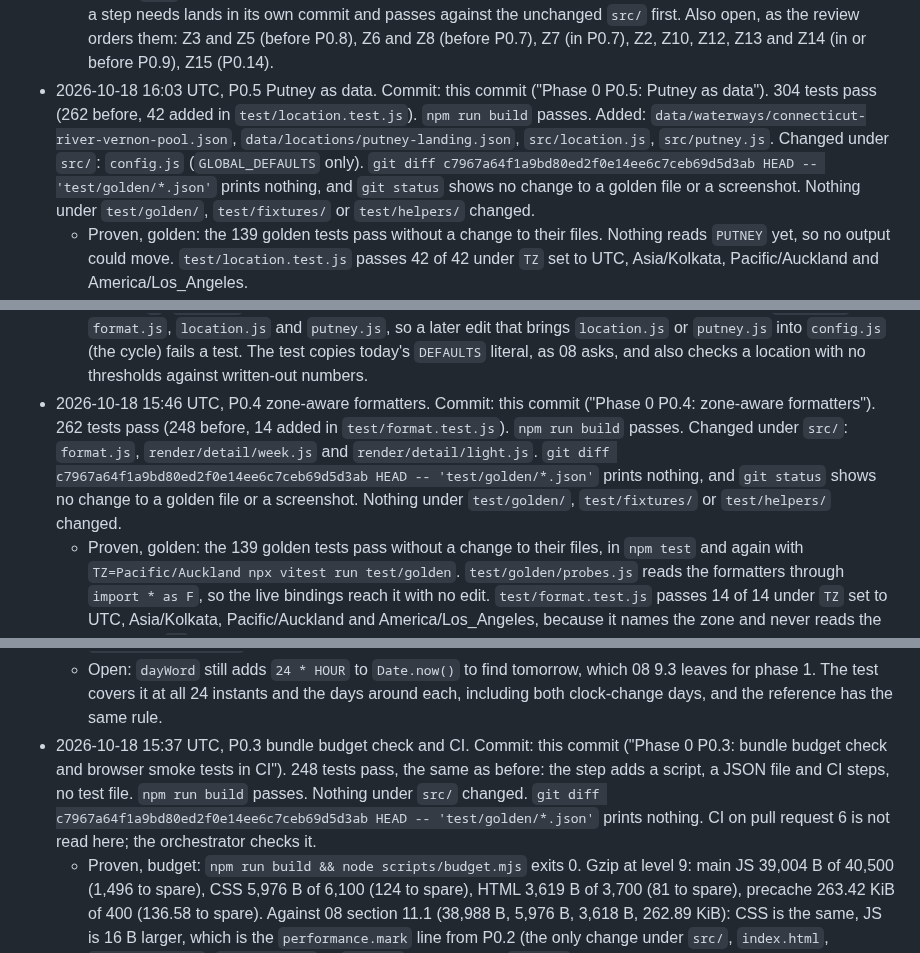
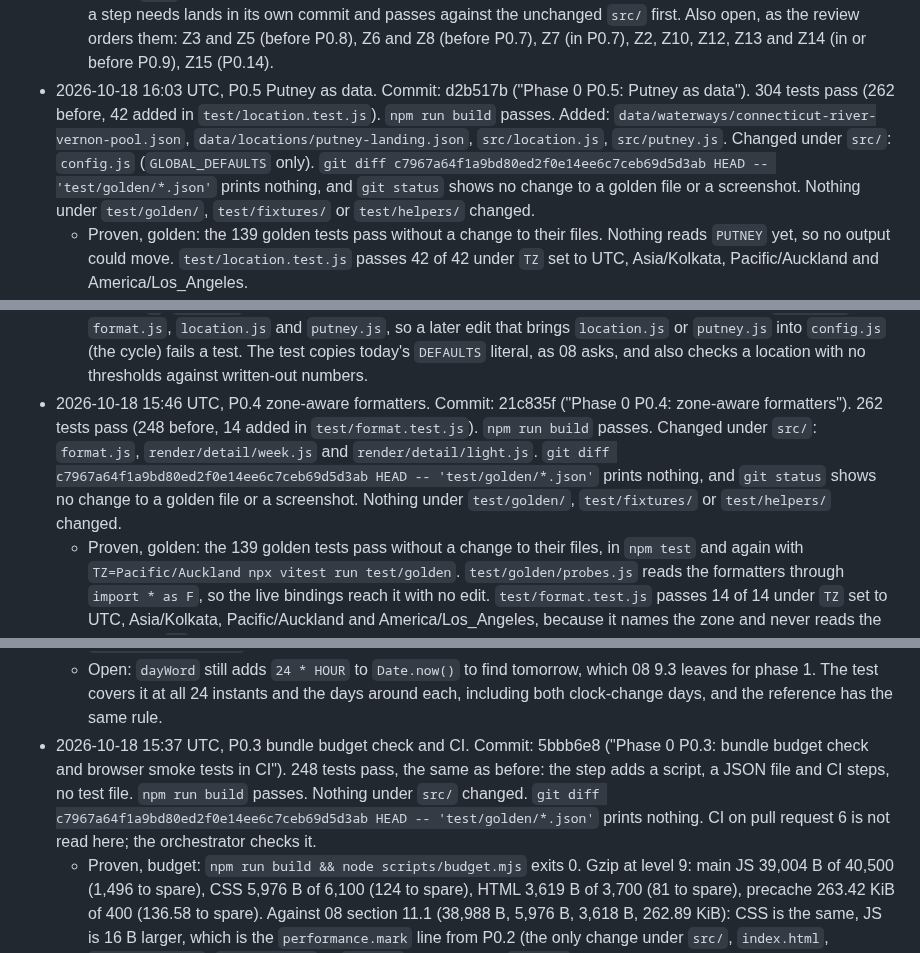
Before and after one commit to NeverNathaniel/RoWhether, a Markdown page: docs/full-app/phase-0-progress.md, 3 parts joined by grey strips. Rendered like a GitHub page.

```diff
--- a/docs/full-app/phase-0-progress.md
+++ b/docs/full-app/phase-0-progress.md
@@ -215,7 +215,7 @@ Each entry gives the date and time in UTC, the step, the commit, the test count,
   - Interpretation, how the parity spec gets the capture's HTML: the review's sketch imports `test/golden/capture.js` in the spec. Playwright's loader cannot import JSON without an import attribute (`TypeError: ... putney-landing.json needs an import attribute of "type: json"`, tried here), and `src/putney.js` has had that import since P0.5 and `src/state.js` will from P0.7, so the capture would stop loading in the spec at P0.7. The spec loads it with Vite's `createServer` and `ssrLoadModule` (no config file), which handles JSON, and runs `capture(...)` with `Date.now` pinned and a sink. The capture is drawn at the page's measured `#detail` width, since chart widths follow it; text is compared, so the chart geometry is not.
   - Interpretation, the custom cases: 08's review text says they join after P0.7 (settings saved through the dialog), so only the default cases and the wide one are compared now.
   - Not done, because 08 is outside what this pass may edit (the plan files `0*.md` belong to the docs session): Z9 point 4, the rule for additions in 08 14.1. Suggested text: a new golden case or screenshot is written from code whose `src/` equals the base, in a worktree, and committed with the test change that defines it; a capture edit that a step needs lands in its own commit and passes against the unchanged `src/` first. Also open, as the review orders them: Z3 and Z5 (before P0.8), Z6 and Z8 (before P0.7), Z7 (in P0.7), Z2, Z10, Z12, Z13 and Z14 (in or before P0.9), Z15 (P0.14).
-- 2026-10-18 16:03 UTC, P0.5 Putney as data. Commit: this commit ("Phase 0 P0.5: Putney as data"). 304 tests pass (262 before, 42 added in `test/location.test.js`). `npm run build` passes. Added: `data/waterways/connecticut-river-vernon-pool.json`, `data/locations/putney-landing.json`, `src/location.js`, `src/putney.js`. Changed under `src/`: `config.js` (`GLOBAL_DEFAULTS` only). `git diff c7967a64f1a9bd80ed2f0e14ee6c7ceb69d5d3ab HEAD -- 'test/golden/*.json'` prints nothing, and `git status` shows no change to a golden file or a screenshot. Nothing under `test/golden/`, `test/fixtures/` or `test/helpers/` changed.
+- 2026-10-18 16:03 UTC, P0.5 Putney as data. Commit: d2b517b ("Phase 0 P0.5: Putney as data"). 304 tests pass (262 before, 42 added in `test/location.test.js`). `npm run build` passes. Added: `data/waterways/connecticut-river-vernon-pool.json`, `data/locations/putney-landing.json`, `src/location.js`, `src/putney.js`. Changed under `src/`: `config.js` (`GLOBAL_DEFAULTS` only). `git diff c7967a64f1a9bd80ed2f0e14ee6c7ceb69d5d3ab HEAD -- 'test/golden/*.json'` prints nothing, and `git status` shows no change to a golden file or a screenshot. Nothing under `test/golden/`, `test/fixtures/` or `test/helpers/` changed.
   - Proven, golden: the 139 golden tests pass without a change to their files. Nothing reads `PUTNEY` yet, so no output could move. `test/location.test.js` passes 42 of 42 under `TZ` set to UTC, Asia/Kolkata, Pacific/Auckland and America/Los_Angeles.
   - Proven, browser: `npx playwright test test/browser/screens.spec.js test/browser/smoke.spec.js` (the two Chromium projects), 56 passed in 34.6 s: the 48 screenshots at `maxDiffPixelRatio` 0 and the 8 smoke checks. No snapshot was written.
   - Proven, budget: `npm run build && node scripts/budget.mjs` exits 0 with the same sizes as P0.4: main JS 39,216 B of 40,500 (1,284 to spare), CSS 5,976 B, HTML 3,619 B, precache 263.94 KiB of 400. Nothing imports the new modules, so the bundler leaves them out.
@@ -229,7 +229,7 @@ Each entry gives the date and time in UTC, the step, the commit, the test count,
   - Interpretation, `effectiveSettings`: the base is `GLOBAL_DEFAULTS`, then `flowCaution: ''` and `flowOff: ''`, then the location's thresholds. An override applies only to a key already in that set, so `heading`, a typo and keys of later phases (`streamCaution`) are ignored, and a viewer can still set a flow limit where the location has none. A `null` threshold becomes `''`. It takes the resolved location or the raw record, since both have `thresholds`.
   - Left out of `validateLocation`, because 08 P0.5 lists no such rule and 01 puts it later: the limit bounds for a location that is not verified (phase 3, 11.1), `thresholds.basis` (phase 1), the length and distance limits of a polyline course (they need `courseSegments`, phase 1; the point count and ranges are checked), and whether an adapter is known or a ref well formed (12.10 step 7, the Worker). `slugify`, `courseSegments`, `fetchAt`, `autoBanks` and `flowDefaults` are not in P0.5 and not added.
   - Extras beyond 08: ranges and orders in the threshold check (rain 0 to 100, AQI 0 to 500, stream 0 to 10, flow up to 10,000,000 from 01 11.6; caution not above stay off), `against` steps highest first with multipliers of 1 or more, and the `v`, `revision` and binding field checks of 01 2.1 and 4.4. A test reads the import lines of `config.js`, `format.js`, `location.js` and `putney.js`, so a later edit that brings `location.js` or `putney.js` into `config.js` (the cycle) fails a test. The test copies today's `DEFAULTS` literal, as 08 asks, and also checks a location with no thresholds against written-out numbers.
-- 2026-10-18 15:46 UTC, P0.4 zone-aware formatters. Commit: this commit ("Phase 0 P0.4: zone-aware formatters"). 262 tests pass (248 before, 14 added in `test/format.test.js`). `npm run build` passes. Changed under `src/`: `format.js`, `render/detail/week.js` and `render/detail/light.js`. `git diff c7967a64f1a9bd80ed2f0e14ee6c7ceb69d5d3ab HEAD -- 'test/golden/*.json'` prints nothing, and `git status` shows no change to a golden file or a screenshot. Nothing under `test/golden/`, `test/fixtures/` or `test/helpers/` changed.
+- 2026-10-18 15:46 UTC, P0.4 zone-aware formatters. Commit: 21c835f ("Phase 0 P0.4: zone-aware formatters"). 262 tests pass (248 before, 14 added in `test/format.test.js`). `npm run build` passes. Changed under `src/`: `format.js`, `render/detail/week.js` and `render/detail/light.js`. `git diff c7967a64f1a9bd80ed2f0e14ee6c7ceb69d5d3ab HEAD -- 'test/golden/*.json'` prints nothing, and `git status` shows no change to a golden file or a screenshot. Nothing under `test/golden/`, `test/fixtures/` or `test/helpers/` changed.
   - Proven, golden: the 139 golden tests pass without a change to their files, in `npm test` and again with `TZ=Pacific/Auckland npx vitest run test/golden`. `test/golden/probes.js` reads the formatters through `import * as F`, so the live bindings reach it with no edit. `test/format.test.js` passes 14 of 14 under `TZ` set to UTC, Asia/Kolkata, Pacific/Auckland and America/Los_Angeles, because it names the zone and never reads the machine's `TZ`.
   - Proven, browser: `npx playwright test test/browser/screens.spec.js test/browser/smoke.spec.js` (the two Chromium projects), 56 passed in 42.8 s: the 48 screenshots at `maxDiffPixelRatio` 0 and the 8 smoke checks. No snapshot was written.
   - Proven, budget: `npm run build && node scripts/budget.mjs` exits 0. Main JS 39,216 B of 40,500 (1,284 to spare, 212 B more than at P0.3), CSS 5,976 B, HTML 3,619 B, precache 263.94 KiB of 400.
@@ -244,7 +244,7 @@ Each entry gives the date and time in UTC, the step, the commit, the test count,
   - Extras beyond 08: the test also checks that `dayWord` and `whenText` decide today and tomorrow in the zone they were made for (Kolkata and Auckland against New York), that `localMinutes` is right for Adelaide, St. John's and both clock changes in New York, that the cache returns one object per zone, and that the import lines of `src/format.js` are exactly `import { HOUR, MIN } from './config.js';`, so a later edit that brings back the `LOC` import (the cycle of consistency finding C6) fails a test.
   - Finding for later, not changed because Phase 0 changes nothing visible: `hShort` does not shorten. `hm` puts a no-break space before AM and PM, while `hShort` replaces `' AM'` and `' PM'` with a plain space, so it only drops the minutes and returns "12\u00a0PM", not "12p". The golden files (`p-format.json`, and every chart that uses `hShort` in `src/render/parts.js` and `src/render/detail/common.js`) keep that text. The reference and the new code both keep it. A fix in a later phase has to regenerate those files on purpose and update the reference in `test/format.test.js`.
   - Open: `dayWord` still adds `24 * HOUR` to `Date.now()` to find tomorrow, which 08 9.3 leaves for phase 1. The test covers it at all 24 instants and the days around each, including both clock-change days, and the reference has the same rule.
-- 2026-10-18 15:37 UTC, P0.3 bundle budget check and CI. Commit: this commit ("Phase 0 P0.3: bundle budget check and browser smoke tests in CI"). 248 tests pass, the same as before: the step adds a script, a JSON file and CI steps, no test file. `npm run build` passes. Nothing under `src/` changed. `git diff c7967a64f1a9bd80ed2f0e14ee6c7ceb69d5d3ab HEAD -- 'test/golden/*.json'` prints nothing. CI on pull request 6 is not read here; the orchestrator checks it.
+- 2026-10-18 15:37 UTC, P0.3 bundle budget check and CI. Commit: 5bbb6e8 ("Phase 0 P0.3: bundle budget check and browser smoke tests in CI"). 248 tests pass, the same as before: the step adds a script, a JSON file and CI steps, no test file. `npm run build` passes. Nothing under `src/` changed. `git diff c7967a64f1a9bd80ed2f0e14ee6c7ceb69d5d3ab HEAD -- 'test/golden/*.json'` prints nothing. CI on pull request 6 is not read here; the orchestrator checks it.
   - Proven, budget: `npm run build && node scripts/budget.mjs` exits 0. Gzip at level 9: main JS 39,004 B of 40,500 (1,496 to spare), CSS 5,976 B of 6,100 (124 to spare), HTML 3,619 B of 3,700 (81 to spare), precache 263.42 KiB of 400 (136.58 to spare). Against 08 section 11.1 (38,988 B, 5,976 B, 3,618 B, 262.89 KiB): CSS is the same, JS is 16 B larger, which is the `performance.mark` line from P0.2 (the only change under `src/`, `index.html`, `vite.config.js`, `package.json` or `public/` since commit `20e4255`), and HTML is 1 B larger because the hashed script name in it changed with the JS. It also prints all 6 files in `dist/assets/` with raw and gzip size (the three Archivo fonts at 86,240, 90,104 and 34,464 B raw, `index-*.js` at 109,864 B, `index-*.css` at 25,548 B and the Workbox window script at 5,653 B) and writes `dist/budget-report.json`.
   - Proven, it fails: with `budget.json` changed to `"js": 1000` the script printed `OVER  Main JS  39,004 B of 1,000 B, 38,004 over`, exited 1, and still wrote the report (`ok` false, `over` `["Main JS"]`). Restored from a copy, and it exits 0 again. With `dist/sw.js` moved away it exits 1 with `cannot read .../dist/sw.js. Run npm run build first.` and the file was put back. A main script, a stylesheet or a precache entry that cannot be found is an error, not a skip, so a renamed chunk cannot slip past.
   - Proven, wrangler: `npx wrangler deploy --dry-run --outdir <scratchpad>/worker` exits 0 in 6.1 s with no login and no Cloudflare variables set. It lists `SUGGEST_LIMIT` and `REPORT_LIMIT` (3 requests per 60 s each), `ASSETS`, `GITHUB_REPO` and `APP_ENV` ("production"), and writes `index.js`, `index.js.map` and `README.md`. Total upload 546.38 KiB, gzip 102.71 KiB.
```
Also changed, not shown: other parts of docs/full-app/phase-0-progress.md (+13 -13 lines).
